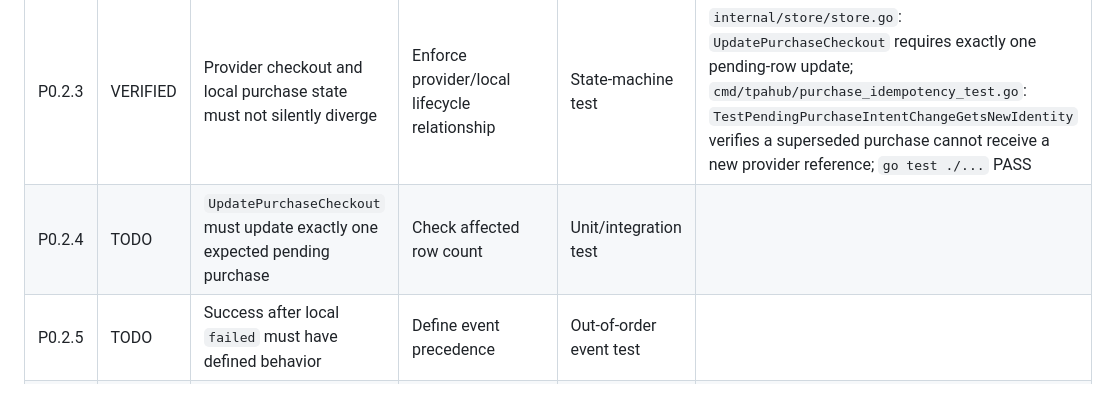
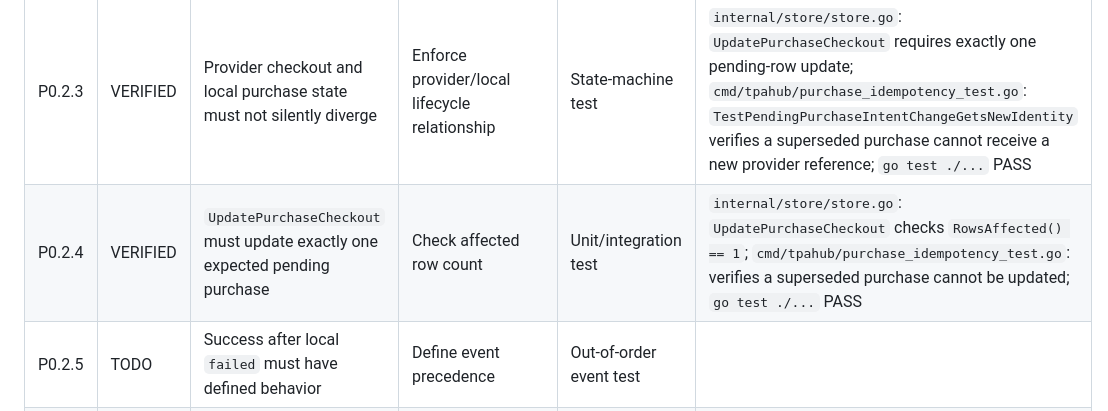
Before and after one commit to eugen252009/tparun, a Markdown page: TODO.md, the part around the change. GitHub-like rendering.

Commit message:
docs: verify checkout row transition guard

```diff
--- a/TODO.md
+++ b/TODO.md
@@ -60,7 +60,7 @@ A checklist entry should only be marked `VERIFIED` if the evidence demonstrates
 | P0.2.1 | VERIFIED | A provider-payable checkout must always remain locally reconcilable                  | Define explicit checkout supersession policy             | Architecture review              | `internal/store/store.go`: provider-referenced pending purchases transition to explicit `superseded` rather than `failed`, and valid success events are accepted for `pending` or `superseded`; `cmd/tpahub/purchase_idempotency_test.go`: `TestPendingPurchaseIntentChangeGetsNewIdentity` verifies the superseded checkout remains payable/reconcilable; `go test ./...` PASS |
 | P0.2.2 | VERIFIED | Changed purchase intent must not create paid-without-grant states                    | Reconcile, cancel, expire, or retain old checkout safely | Changed-intent E2E test          | `internal/store/store.go`: superseded purchases retain provider references and successful events materialize their snapshots; `cmd/tpahub/purchase_idempotency_test.go`: `TestPendingPurchaseIntentChangeGetsNewIdentity` processes the superseded checkout successfully and asserts no unreconcilable payment error; `go test ./...` PASS |
 | P0.2.3 | VERIFIED | Provider checkout and local purchase state must not silently diverge                 | Enforce provider/local lifecycle relationship            | State-machine test               | `internal/store/store.go`: `UpdatePurchaseCheckout` requires exactly one pending-row update; `cmd/tpahub/purchase_idempotency_test.go`: `TestPendingPurchaseIntentChangeGetsNewIdentity` verifies a superseded purchase cannot receive a new provider reference; `go test ./...` PASS |
-| P0.2.4 | TODO   | `UpdatePurchaseCheckout` must update exactly one expected pending purchase           | Check affected row count                                 | Unit/integration test            |          |
+| P0.2.4 | VERIFIED | `UpdatePurchaseCheckout` must update exactly one expected pending purchase           | Check affected row count                                 | Unit/integration test            | `internal/store/store.go`: `UpdatePurchaseCheckout` checks `RowsAffected() == 1`; `cmd/tpahub/purchase_idempotency_test.go`: verifies a superseded purchase cannot be updated; `go test ./...` PASS |
 | P0.2.5 | TODO   | Success after local `failed` must have defined behavior                              | Define event precedence                                  | Out-of-order event test          |          |
 | P0.2.6 | TODO   | Success after local `expired` must have defined behavior                             | Define event precedence                                  | Out-of-order event test          |          |
 | P0.2.7 | TODO   | Terminal event after success must not revoke paid grants unless explicitly supported | Protect paid terminal state                              | Success-then-expired/failed test |          |
```
